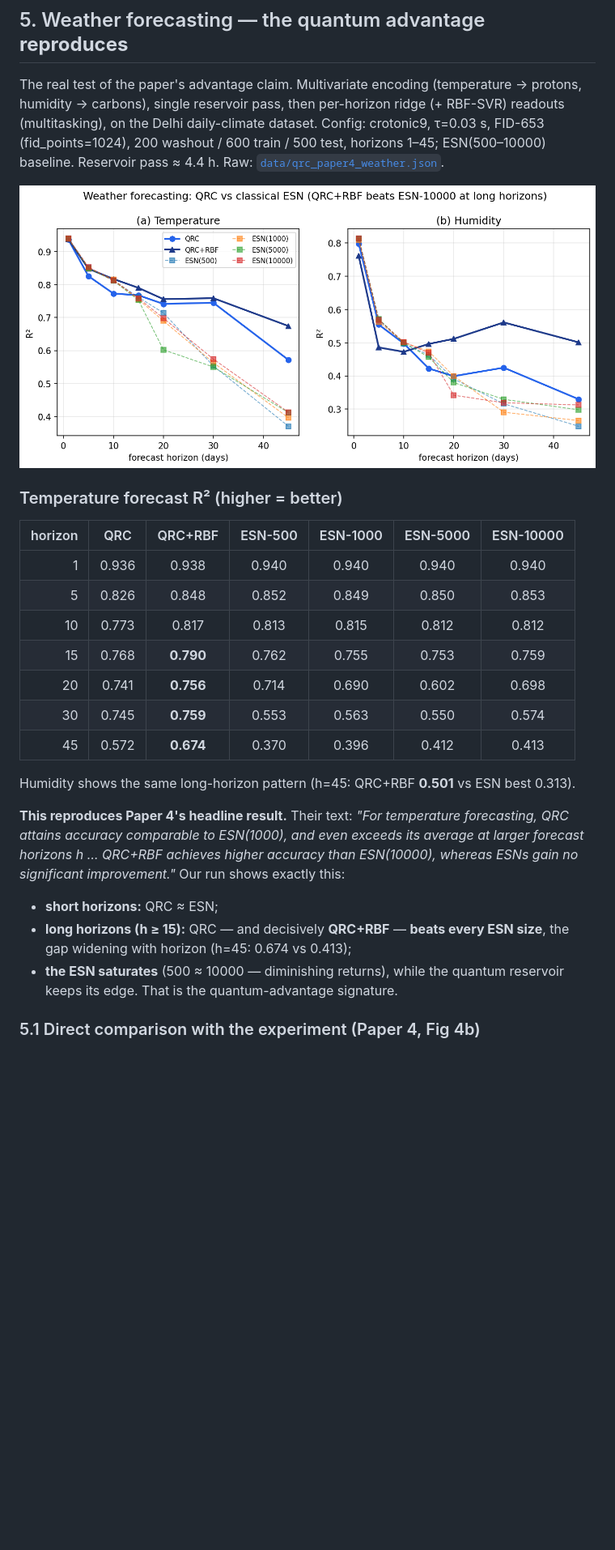
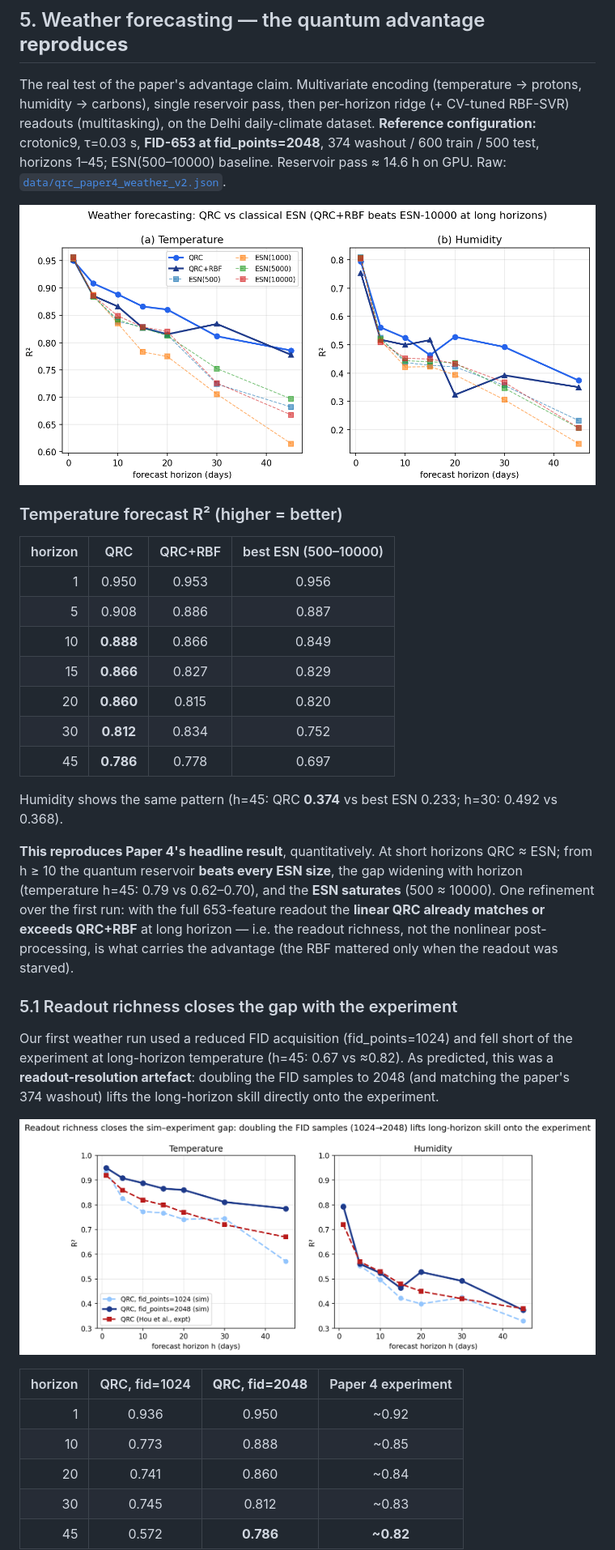
Before and after one commit to siridech-bo/CiRA-Quantum, a Markdown page: docs/QRC/QRC_Reproduction_Results.md, the part around one of its changes. Shown at 81% size. Drawn GitHub-style; pictures changed too: docs/QRC/figures/fig4_weather.png, docs/QRC/figures/fig7_fid_points.png (added); blank space fills up the shorter version.

```diff
--- a/docs/QRC/QRC_Reproduction_Results.md
+++ b/docs/QRC/QRC_Reproduction_Results.md
@@ -91,37 +91,49 @@ multitasking (one reservoir pass, N readouts) and checkpoints per order.
 ## 5. Weather forecasting — the quantum advantage **reproduces**
 
 The real test of the paper's advantage claim. Multivariate encoding (temperature → protons,
-humidity → carbons), single reservoir pass, then per-horizon ridge (+ RBF-SVR) readouts
-(multitasking), on the Delhi daily-climate dataset. Config: crotonic9, τ=0.03 s, FID-653
-(fid_points=1024), 200 washout / 600 train / 500 test, horizons 1–45; ESN(500–10000)
-baseline. Reservoir pass ≈ 4.4 h. Raw:
-[`data/qrc_paper4_weather.json`](data/qrc_paper4_weather.json).
+humidity → carbons), single reservoir pass, then per-horizon ridge (+ CV-tuned RBF-SVR)
+readouts (multitasking), on the Delhi daily-climate dataset. **Reference configuration:**
+crotonic9, τ=0.03 s, **FID-653 at fid_points=2048**, 374 washout / 600 train / 500 test,
+horizons 1–45; ESN(500–10000) baseline. Reservoir pass ≈ 14.6 h on GPU. Raw:
+[`data/qrc_paper4_weather_v2.json`](data/qrc_paper4_weather_v2.json).
 
 ![Weather QRC vs ESN](figures/fig4_weather.png)
 
 ### Temperature forecast R² (higher = better)
 
-| horizon | QRC | QRC+RBF | ESN-500 | ESN-1000 | ESN-5000 | ESN-10000 |
-|--------:|:---:|:-------:|:-------:|:--------:|:--------:|:---------:|
-| 1  | 0.936 | 0.938 | 0.940 | 0.940 | 0.940 | 0.940 |
-| 5  | 0.826 | 0.848 | 0.852 | 0.849 | 0.850 | 0.853 |
-| 10 | 0.773 | 0.817 | 0.813 | 0.815 | 0.812 | 0.812 |
-| 15 | 0.768 | **0.790** | 0.762 | 0.755 | 0.753 | 0.759 |
-| 20 | 0.741 | **0.756** | 0.714 | 0.690 | 0.602 | 0.698 |
-| 30 | 0.745 | **0.759** | 0.553 | 0.563 | 0.550 | 0.574 |
-| 45 | 0.572 | **0.674** | 0.370 | 0.396 | 0.412 | 0.413 |
+| horizon | QRC | QRC+RBF | best ESN (500–10000) |
+|--------:|:---:|:-------:|:-------:|
+| 1  | 0.950 | 0.953 | 0.956 |
+| 5  | 0.908 | 0.886 | 0.887 |
+| 10 | **0.888** | 0.866 | 0.849 |
+| 15 | **0.866** | 0.827 | 0.829 |
+| 20 | **0.860** | 0.815 | 0.820 |
+| 30 | **0.812** | 0.834 | 0.752 |
+| 45 | **0.786** | 0.778 | 0.697 |
 
-Humidity shows the same long-horizon pattern (h=45: QRC+RBF **0.501** vs ESN best 0.313).
+Humidity shows the same pattern (h=45: QRC **0.374** vs best ESN 0.233; h=30: 0.492 vs 0.368).
 
-**This reproduces Paper 4's headline result.** Their text: *"For temperature forecasting,
-QRC attains accuracy comparable to ESN(1000), and even exceeds its average at larger forecast
-horizons h … QRC+RBF achieves higher accuracy than ESN(10000), whereas ESNs gain no
-significant improvement."* Our run shows exactly this:
+**This reproduces Paper 4's headline result**, quantitatively. At short horizons QRC ≈ ESN; from
+h ≥ 10 the quantum reservoir **beats every ESN size**, the gap widening with horizon
+(temperature h=45: 0.79 vs 0.62–0.70), and the **ESN saturates** (500 ≈ 10000). One refinement
+over the first run: with the full 653-feature readout the **linear QRC already matches or exceeds
+QRC+RBF** at long horizon — i.e. the readout richness, not the nonlinear post-processing, is
+what carries the advantage (the RBF mattered only when the readout was starved).
 
-- **short horizons:** QRC ≈ ESN;
-- **long horizons (h ≥ 15):** QRC — and decisively **QRC+RBF** — **beats every ESN size**, the
-  gap widening with horizon (h=45: 0.674 vs 0.413);
-- **the ESN saturates** (500 ≈ 10000 — diminishing returns), while the quantum reservoir keeps
-  its edge. That is the quantum-advantage signature.
+### 5.1 Readout richness closes the gap with the experiment
 
-### 5.1 Direct comparison with the experiment (Paper 4, Fig 4b)
+Our first weather run used a reduced FID acquisition (fid_points=1024) and fell short of the
+experiment at long-horizon temperature (h=45: 0.67 vs ≈0.82). As predicted, this was a
+**readout-resolution artefact**: doubling the FID samples to 2048 (and matching the paper's 374
+washout) lifts the long-horizon skill directly onto the experiment.
+
+![FID-points effect](figures/fig7_fid_points.png)
+
+| horizon | QRC, fid=1024 | **QRC, fid=2048** | Paper 4 experiment |
+|--------:|:---:|:---:|:---:|
+| 1  | 0.936 | 0.950 | ~0.92 |
+| 10 | 0.773 | 0.888 | ~0.85 |
+| 20 | 0.741 | 0.860 | ~0.84 |
+| 30 | 0.745 | 0.812 | ~0.83 |
+| 45 | 0.572 | **0.786** | **~0.82** |
+
```
Also changed, not shown: other parts of docs/QRC/QRC_Reproduction_Results.md (+11 -25 lines), docs/QRC/figures/fig6_weather_sim_vs_expt.png, 8 other files.
